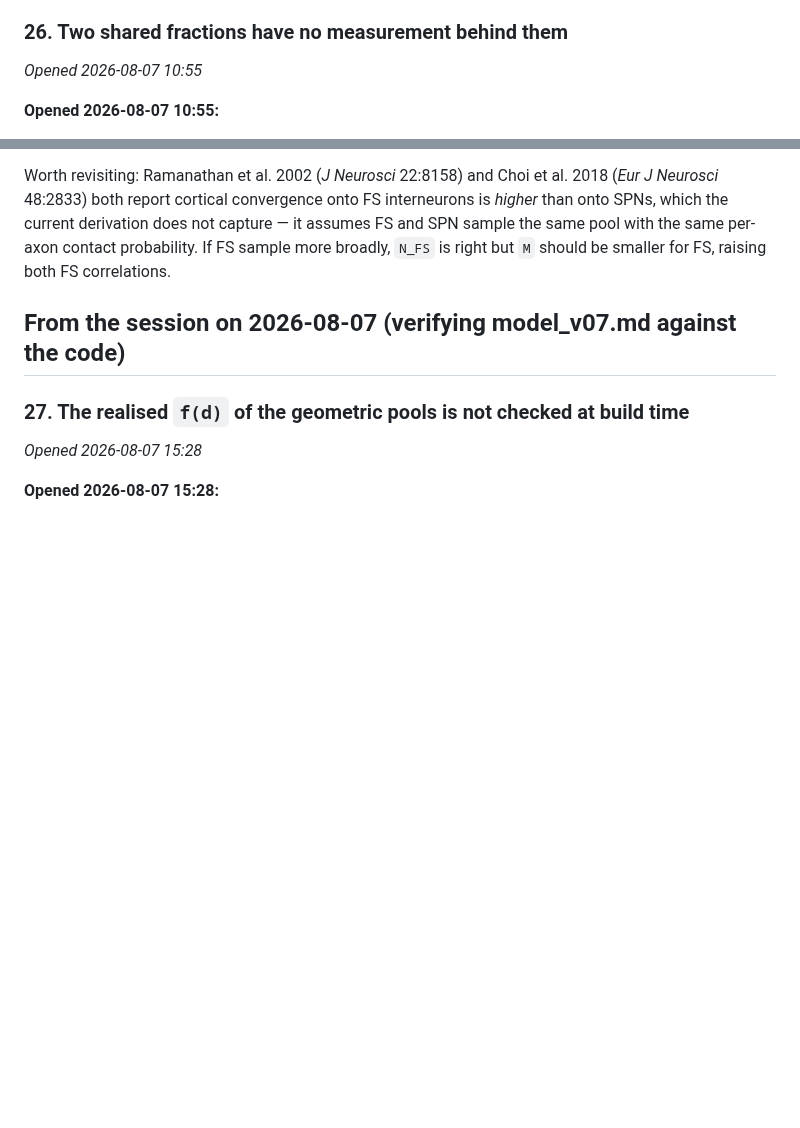
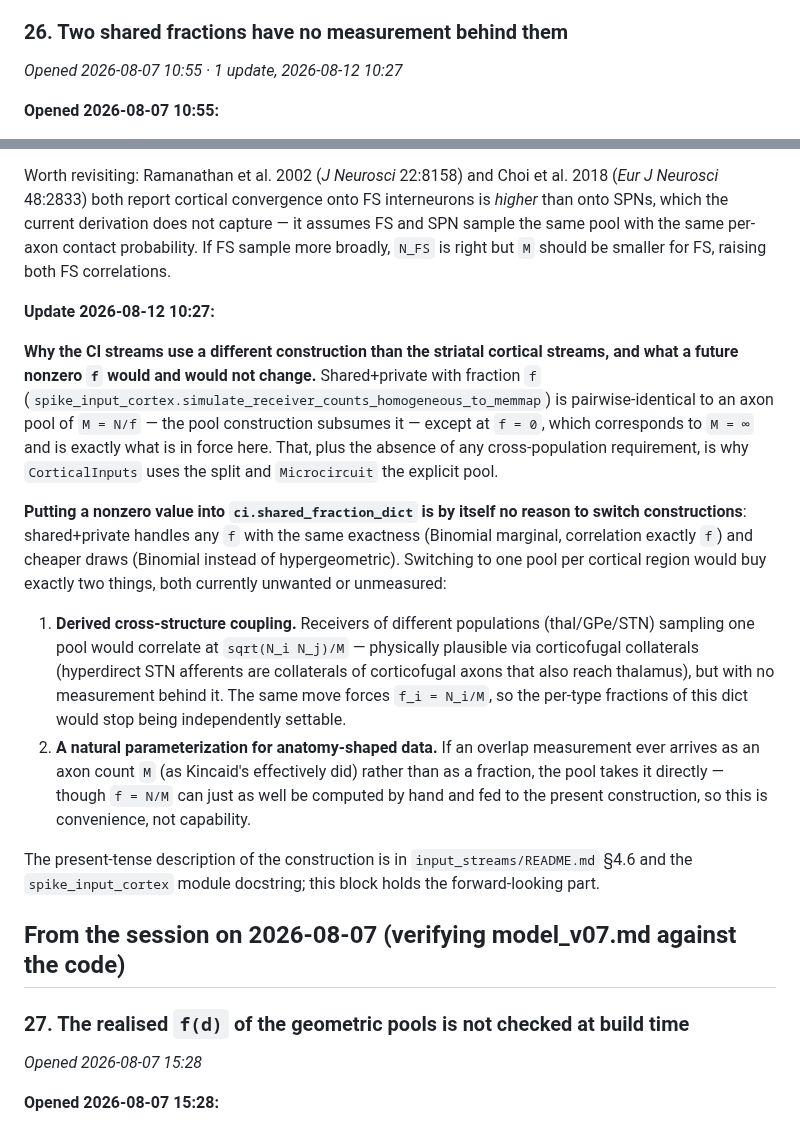
Before and after one commit to Olimaol/BGM_22, a Markdown page: TODO.md, 2 parts joined by grey strips. Rendered like a GitHub page; blank space fills up the shorter version.

Commit message:
docs: state why the CI streams use the shared+private construction
Why:
  The coexistence of two stream constructions -- axon pool +
  hypergeometric for the striatal cortical streams, shared+private for
  the CorticalInputs streams -- looked like two implementations of the
  same requirement, and nothing written down said why both exist or
  what a future nonzero ci.shared_fraction_dict would change.

Changed:
  - experimental_data/input_streams/README.md: section 4.6 now describes
    the shared+private construction in the present tense -- exact
    Binomial marginal and correlation exactly f at any f, pure
    independent Binomials at the f = 0 in force, which a finite axon
    pool cannot express (M axons always leave f = N/M > 0) -- and
    cross-references TODO section 26 for the trade-offs
  - TODO.md: section 26 gains an Update block holding the
    forward-looking part: a nonzero f alone is no reason to switch
    constructions; one pool per region would buy only derived
    cross-structure coupling (unmeasured, and it forces f_i = N_i/M)
    and a direct parameterization for anatomy-shaped data

Result:
  The division of labour between the two constructions is recorded
  where each half belongs: the present-tense mechanics in the stream
  contract, the conditional future in TODO section 26. The companion
  docstring note is in CompNeuroPy (spike_input_cortex.py).

Refs: §26

Co-Authored-By: Claude Fable 5 <noreply@anthropic.com>
Claude-Session: https://claude.ai/code/session_01NfguLzXFMAKjJm4Vygg9qh

```diff
--- a/TODO.md
+++ b/TODO.md
@@ -659,7 +659,7 @@ came from — it was never untraceable, just uncited;
 
 ### 26. Two shared fractions have no measurement behind them
 
-*Opened 2026-08-07 10:55*
+*Opened 2026-08-07 10:55 · 1 update, 2026-08-12 10:27*
 
 **Opened 2026-08-07 10:55:**
 
@@ -684,6 +684,39 @@ interneurons is *higher* than onto SPNs, which the current derivation does not
 capture — it assumes FS and SPN sample the same pool with the same per-axon
 contact probability. If FS sample more broadly, `N_FS` is right but `M` should be
 smaller for FS, raising both FS correlations.
+
+**Update 2026-08-12 10:27:**
+
+**Why the CI streams use a different construction than the striatal cortical
+streams, and what a future nonzero `f` would and would not change.**
+Shared+private with fraction `f`
+(`spike_input_cortex.simulate_receiver_counts_homogeneous_to_memmap`) is
+pairwise-identical to an axon pool of `M = N/f` — the pool construction subsumes
+it — except at `f = 0`, which corresponds to `M = ∞` and is exactly what is in
+force here. That, plus the absence of any cross-population requirement, is why
+`CorticalInputs` uses the split and `Microcircuit` the explicit pool.
+
+**Putting a nonzero value into `ci.shared_fraction_dict` is by itself no reason
+to switch constructions**: shared+private handles any `f` with the same
+exactness (Binomial marginal, correlation exactly `f`) and cheaper draws
+(Binomial instead of hypergeometric). Switching to one pool per cortical region
+would buy exactly two things, both currently unwanted or unmeasured:
+
+1. **Derived cross-structure coupling.** Receivers of different populations
+   (thal/GPe/STN) sampling one pool would correlate at `sqrt(N_i N_j)/M` —
+   physically plausible via corticofugal collaterals (hyperdirect STN afferents
+   are collaterals of corticofugal axons that also reach thalamus), but with no
+   measurement behind it. The same move forces `f_i = N_i/M`, so the per-type
+   fractions of this dict would stop being independently settable.
+2. **A natural parameterization for anatomy-shaped data.** If an overlap
+   measurement ever arrives as an axon count `M` (as Kincaid's effectively did)
+   rather than as a fraction, the pool takes it directly — though `f = N/M` can
+   just as well be computed by hand and fed to the present construction, so this
+   is convenience, not capability.
+
+The present-tense description of the construction is in
+`input_streams/README.md` §4.6 and the `spike_input_cortex` module docstring;
+this block holds the forward-looking part.
 
 ## From the session on 2026-08-07 (verifying model_v07.md against the code)
 
```
Also changed, not shown: experimental_data/input_streams/README.md (+12 -0 lines).
